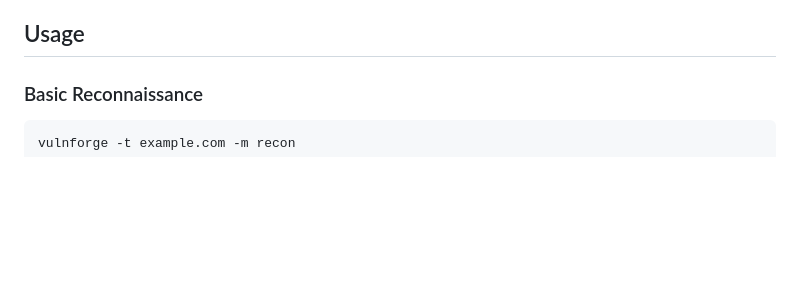
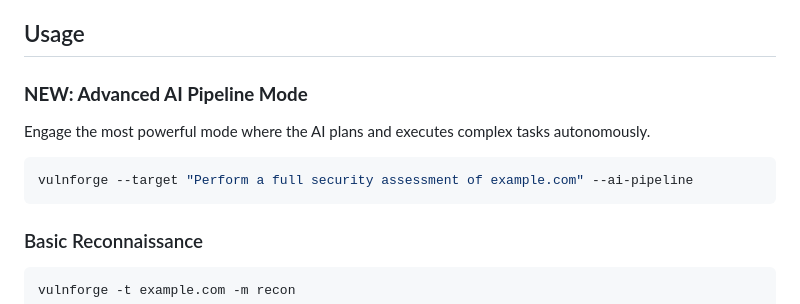
Before and after one commit to demonking369/VulnForge, a Markdown page: README.md, the part around one of its changes. Drawn GitHub-style; blank space fills up the shorter version.

````diff
--- a/README.md
+++ b/README.md
@@ -110,6 +126,12 @@ An AI-powered vulnerability research framework for authorized security testing a
      - Provides context-aware responses and tool recommendations
 
 ## Usage
+
+### **NEW: Advanced AI Pipeline Mode**
+Engage the most powerful mode where the AI plans and executes complex tasks autonomously.
+```bash
+vulnforge --target "Perform a full security assessment of example.com" --ai-pipeline
+```
 
 ### Basic Reconnaissance
 ```bash
````
Also changed, not shown: other parts of README.md (+32 -16 lines).
